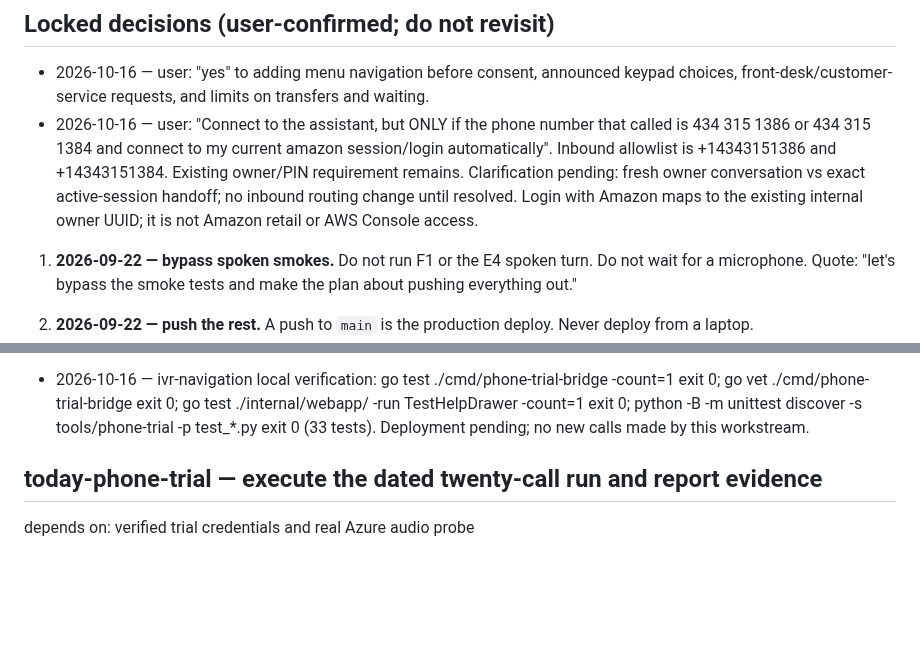
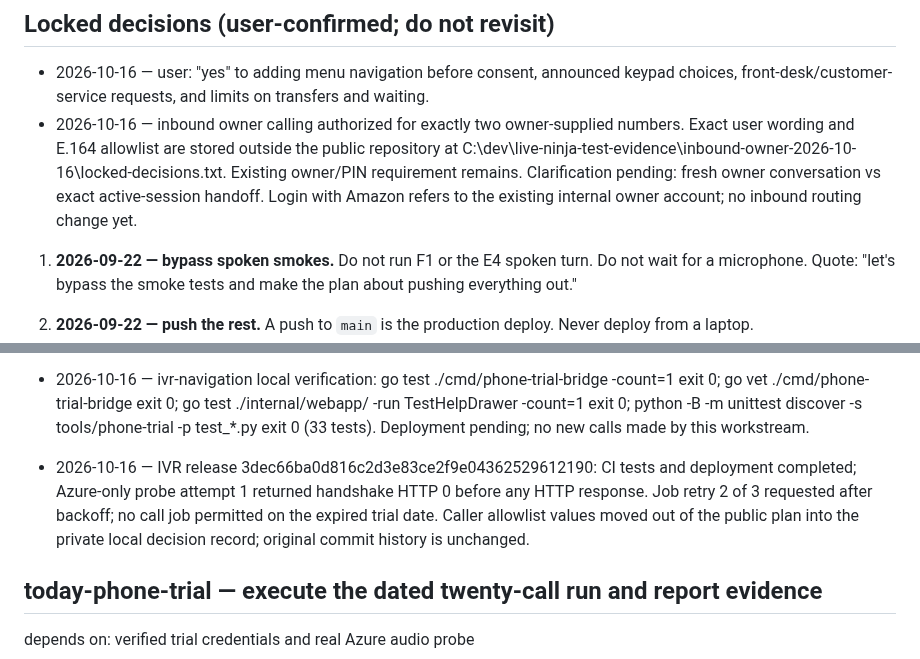
Before and after one commit to JeremyProffittOrg/live-ninja, a Markdown page: plan.md, 2 parts joined by grey strips. Rendered like a GitHub page; blank space fills up the shorter version.

Commit message:
Keep caller allowlist private and record IVR deployment retry

```diff
--- a/plan.md
+++ b/plan.md
@@ -7,7 +7,7 @@ Single active source: C:\dev\live-ninja\plan.md. Completed history: C:\dev\live-
 ## Locked decisions (user-confirmed; do not revisit)
 
 - 2026-10-16 — user: "yes" to adding menu navigation before consent, announced keypad choices, front-desk/customer-service requests, and limits on transfers and waiting.
-- 2026-10-16 — user: "Connect to the assistant, but ONLY if the phone number that called is 434 315 1386 or 434 315 1384 and connect to my current amazon session/login automatically". Inbound allowlist is +14343151386 and +14343151384. Existing owner/PIN requirement remains. Clarification pending: fresh owner conversation vs exact active-session handoff; no inbound routing change until resolved. Login with Amazon maps to the existing internal owner UUID; it is not Amazon retail or AWS Console access.
+- 2026-10-16 — inbound owner calling authorized for exactly two owner-supplied numbers. Exact user wording and E.164 allowlist are stored outside the public repository at C:\dev\live-ninja-test-evidence\inbound-owner-2026-10-16\locked-decisions.txt. Existing owner/PIN requirement remains. Clarification pending: fresh owner conversation vs exact active-session handoff. Login with Amazon refers to the existing internal owner account; no inbound routing change yet.
 
 
 1. **2026-09-22 — bypass spoken smokes.** Do not run F1 or the E4 spoken turn. Do not wait for a microphone. Quote: "let's bypass the smoke tests and make the plan about pushing everything out."
@@ -794,6 +794,9 @@ Definition of done: from C:\dev\live-ninja, "scripts\verify-phone-evidence.bat r
 - 2026-10-16 — owner test CAb94e13e6e957caf39001548c9f8df45e completed for 19 seconds; recording ready in private S3. Separately authorized hotel call CA1bf192ae28df1e515261715c96fd2bca completed for 15 seconds; consent answer unknown, no recording or transcript, no Wi-Fi findings. Twilio restriction is cleared for these destinations. No general renewed 20-call authorization was inferred.
 - 2026-10-16 — ivr-navigation local verification: go test ./cmd/phone-trial-bridge -count=1 exit 0; go vet ./cmd/phone-trial-bridge exit 0; go test ./internal/webapp/ -run TestHelpDrawer -count=1 exit 0; python -B -m unittest discover -s tools/phone-trial -p test_*.py exit 0 (33 tests). Deployment pending; no new calls made by this workstream.
 
+
+- 2026-10-16 — IVR release 3dec66ba0d816c2d3e83ce2f9e04362529612190: CI tests and deployment completed; Azure-only probe attempt 1 returned handshake HTTP 0 before any HTTP response. Job retry 2 of 3 requested after backoff; no call job permitted on the expired trial date. Caller allowlist values moved out of the public plan into the private local decision record; original commit history is unchanged.
+
 ## today-phone-trial — execute the dated twenty-call run and report evidence
 depends on: verified trial credentials and real Azure audio probe
 
```
